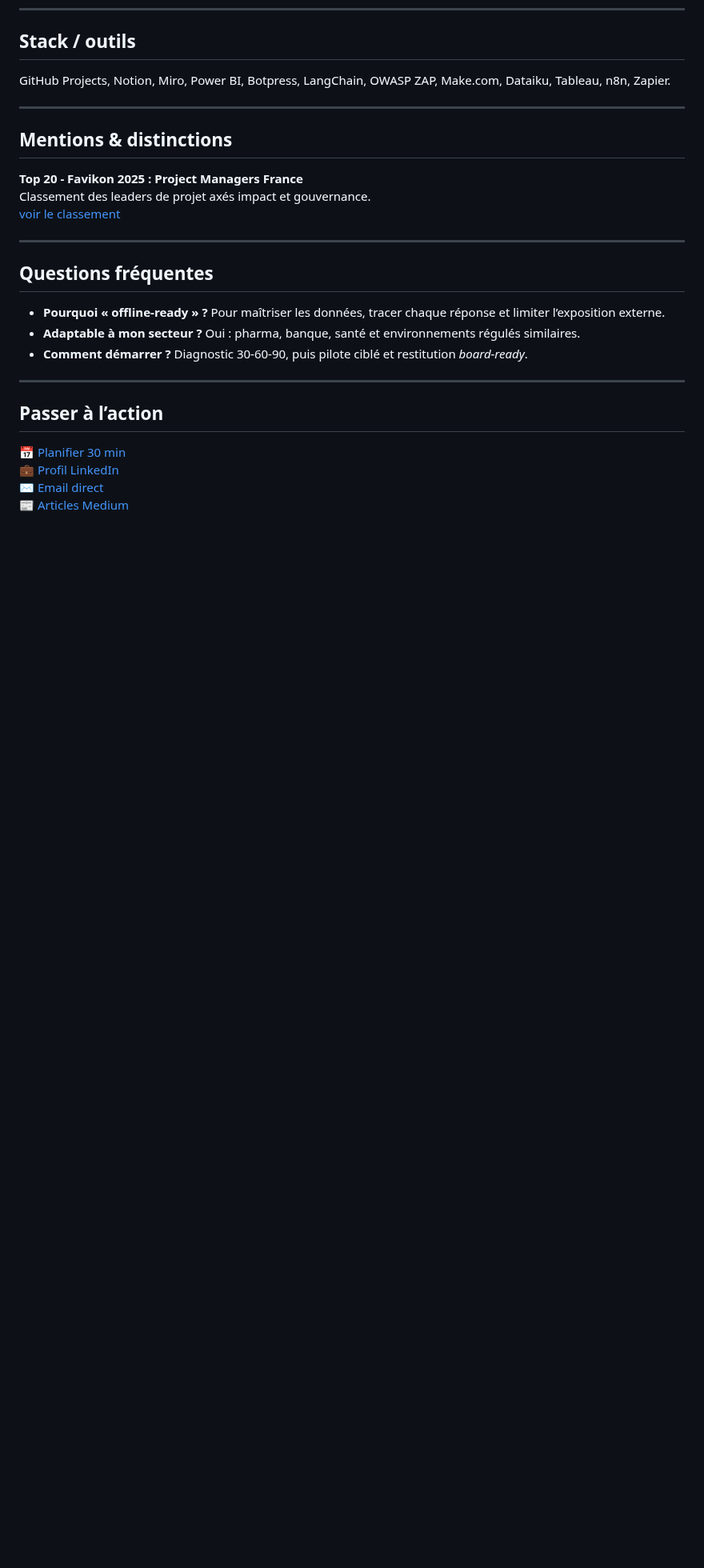
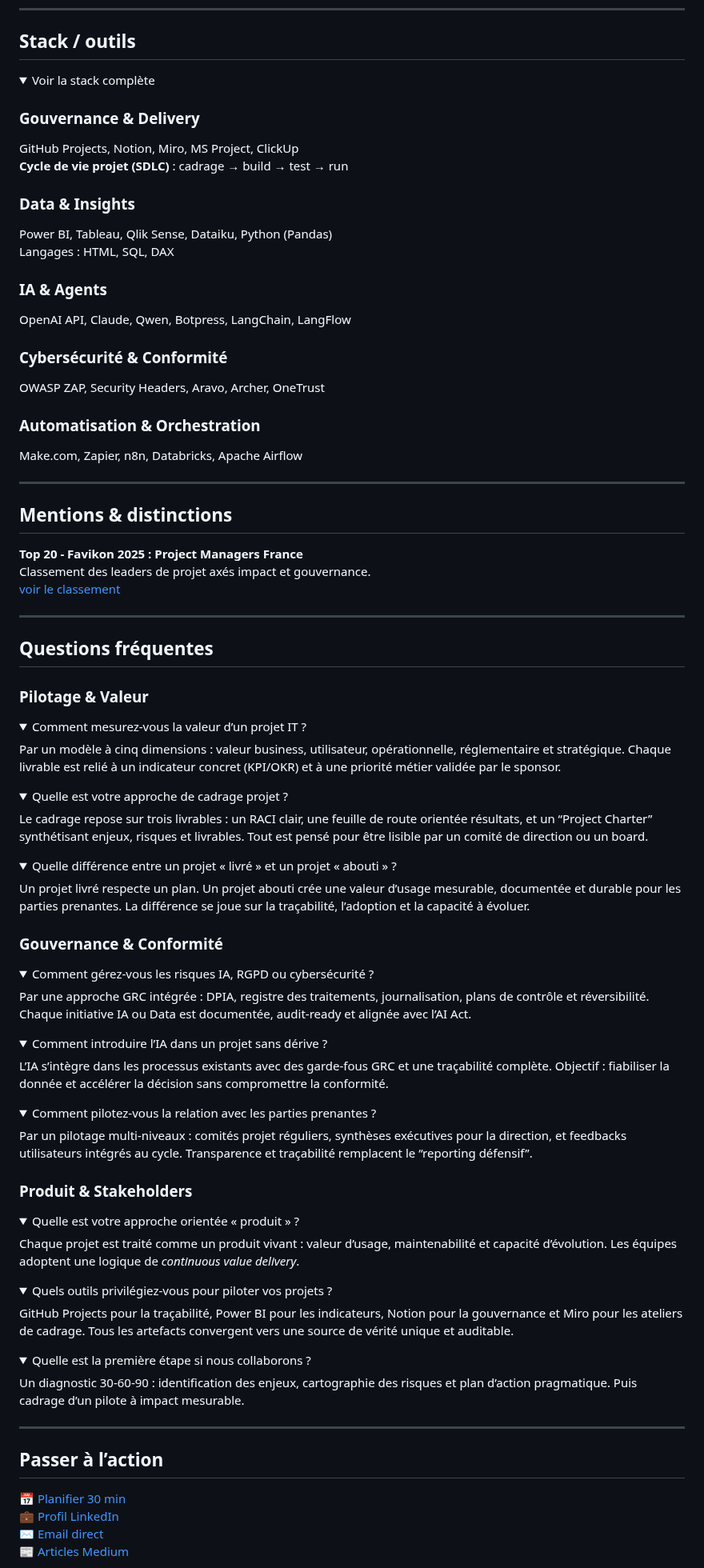
Before and after one commit to Eddyazebaze/Eddyazebaze, a Markdown page: README.md, the part around one of its changes. Shown at 80% size. GitHub-like rendering; folded sections open; blank space fills up the shorter version.

Commit message:
Revise README for clarity and organizationgit add README.md git commit -m "feat(readme): UX premium + FAQ dépliable + Stack détaillée (Gouvernance/Data/IA/Cyber/Orchestration)" git push origin main
Updated the README to enhance clarity and structure, including a new details section for tools and governance, and refined the value proposition.

```diff
--- a/README.md
+++ b/README.md
@@ -128,7 +128,28 @@ dialogue, transmission et engagement au service de la performance durable.
 <hr/>
 
 <h2 id="stack">Stack / outils</h2>
-<p>GitHub Projects, Notion, Miro, Power BI, Botpress, LangChain, OWASP ZAP, Make.com, Dataiku, Tableau, n8n, Zapier.</p>
+
+<!-- STACK dans un <details> pour ne pas alourdir la page -->
+<details>
+  <summary>Voir la stack complète</summary>
+
+  <h3>Gouvernance &amp; Delivery</h3>
+  <p>GitHub Projects, Notion, Miro, MS Project, ClickUp<br/>
+  <strong>Cycle de vie projet (SDLC)</strong> : cadrage → build → test → run</p>
+
+  <h3>Data &amp; Insights</h3>
+  <p>Power BI, Tableau, Qlik Sense, Dataiku, Python (Pandas)<br/>
+  Langages : HTML, SQL, DAX</p>
+
+  <h3>IA &amp; Agents</h3>
+  <p>OpenAI API, Claude, Qwen, Botpress, LangChain, LangFlow</p>
+
+  <h3>Cybersécurité &amp; Conformité</h3>
+  <p>OWASP ZAP, Security Headers, Aravo, Archer, OneTrust</p>
+
+  <h3>Automatisation &amp; Orchestration</h3>
+  <p>Make.com, Zapier, n8n, Databricks, Apache Airflow</p>
+</details>
 
 <hr/>
 
@@ -140,11 +161,67 @@ Classement des leaders de projet axés impact et gouvernance.<br/>
 <hr/>
 
 <h2 id="faq">Questions fréquentes</h2>
-<ul>
-  <li><strong>Pourquoi « offline-ready » ?</strong> Pour maîtriser les données, tracer chaque réponse et limiter l’exposition externe.</li>
-  <li><strong>Adaptable à mon secteur ?</strong> Oui : pharma, banque, santé et environnements régulés similaires.</li>
-  <li><strong>Comment démarrer ?</strong> Diagnostic 30-60-90, puis pilote ciblé et restitution <em>board-ready</em>.</li>
-</ul>
+
+<h3>Pilotage & Valeur</h3>
+
+<details open>
+  <summary>Comment mesurez-vous la valeur d’un projet IT ?</summary>
+  Par un modèle à cinq dimensions : valeur business, utilisateur, opérationnelle, réglementaire et stratégique.
+  Chaque livrable est relié à un indicateur concret (KPI/OKR) et à une priorité métier validée par le sponsor.
+</details>
+
+<details>
+  <summary>Quelle est votre approche de cadrage projet ?</summary>
+  Le cadrage repose sur trois livrables : un RACI clair, une feuille de route orientée résultats, et un “Project Charter” synthétisant enjeux, risques et livrables.
+  Tout est pensé pour être lisible par un comité de direction ou un board.
+</details>
+
+<details>
+  <summary>Quelle différence entre un projet « livré » et un projet « abouti » ?</summary>
+  Un projet livré respecte un plan.
+  Un projet abouti crée une valeur d’usage mesurable, documentée et durable pour les parties prenantes.
+  La différence se joue sur la traçabilité, l’adoption et la capacité à évoluer.
+</details>
+
+<h3>Gouvernance & Conformité</h3>
+
+<details>
+  <summary>Comment gérez-vous les risques IA, RGPD ou cybersécurité ?</summary>
+  Par une approche GRC intégrée : DPIA, registre des traitements, journalisation, plans de contrôle et réversibilité.
+  Chaque initiative IA ou Data est documentée, audit-ready et alignée avec l’AI Act.
+</details>
+
+<details>
+  <summary>Comment introduire l’IA dans un projet sans dérive ?</summary>
+  L’IA s’intègre dans les processus existants avec des garde-fous GRC et une traçabilité complète.
+  Objectif : fiabiliser la donnée et accélérer la décision sans compromettre la conformité.
+</details>
+
+<details>
+  <summary>Comment pilotez-vous la relation avec les parties prenantes ?</summary>
+  Par un pilotage multi-niveaux : comités projet réguliers, synthèses exécutives pour la direction, et feedbacks utilisateurs intégrés au cycle.
+  Transparence et traçabilité remplacent le “reporting défensif”.
+</details>
+
+<h3>Produit & Stakeholders</h3>
+
+<details>
+  <summary>Quelle est votre approche orientée « produit » ?</summary>
+  Chaque projet est traité comme un produit vivant : valeur d’usage, maintenabilité et capacité d’évolution.
+  Les équipes adoptent une logique de <em>continuous value delivery</em>.
+</details>
+
+<details>
+  <summary>Quels outils privilégiez-vous pour piloter vos projets ?</summary>
+  GitHub Projects pour la traçabilité, Power BI pour les indicateurs, Notion pour la gouvernance et Miro pour les ateliers de cadrage.
+  Tous les artefacts convergent vers une source de vérité unique et auditable.
+</details>
+
+<details>
+  <summary>Quelle est la première étape si nous collaborons ?</summary>
+  Un diagnostic 30-60-90 : identification des enjeux, cartographie des risques et plan d’action pragmatique.
+  Puis cadrage d’un pilote à impact mesurable.
+</details>
 
 <hr/>
 
```
Also changed, not shown: other parts of README.md (+6 -1 lines).
